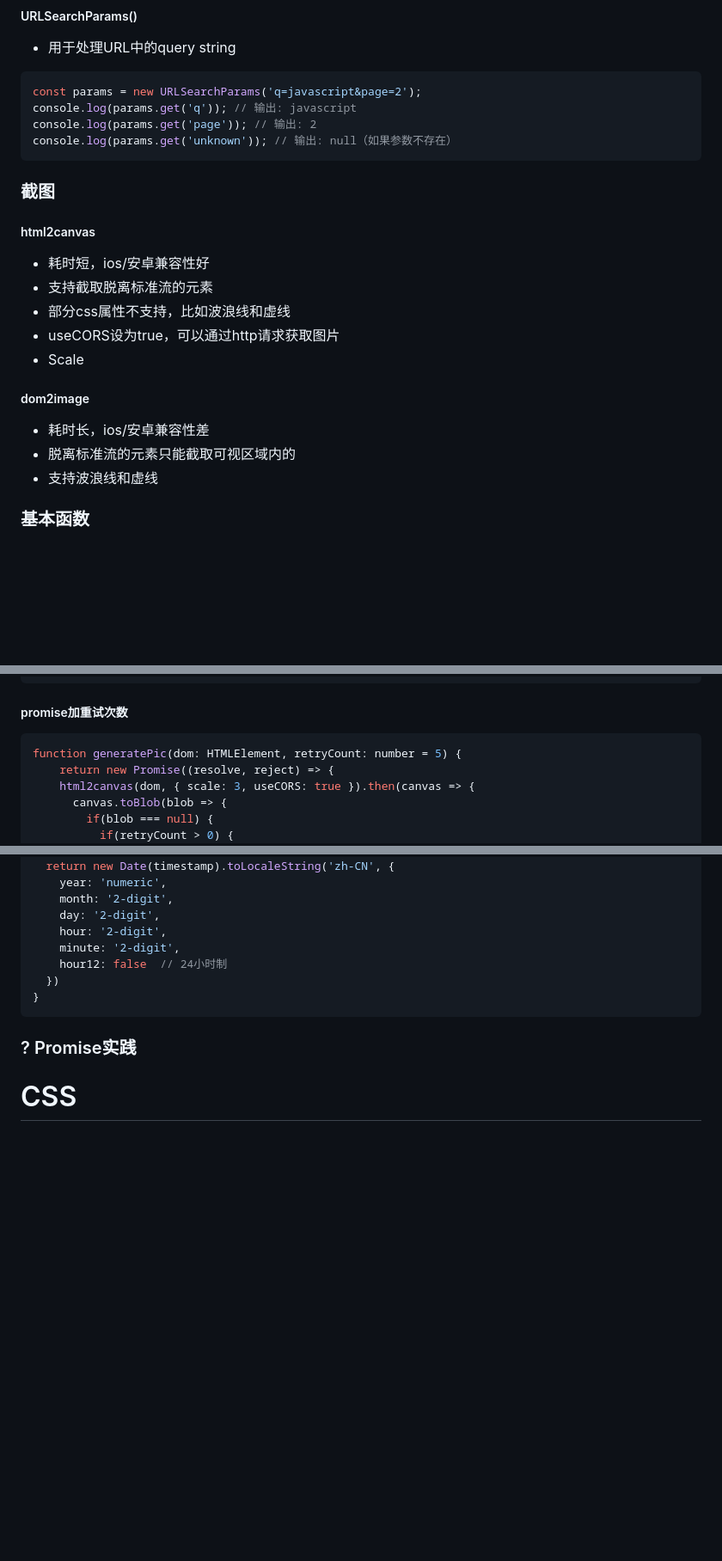
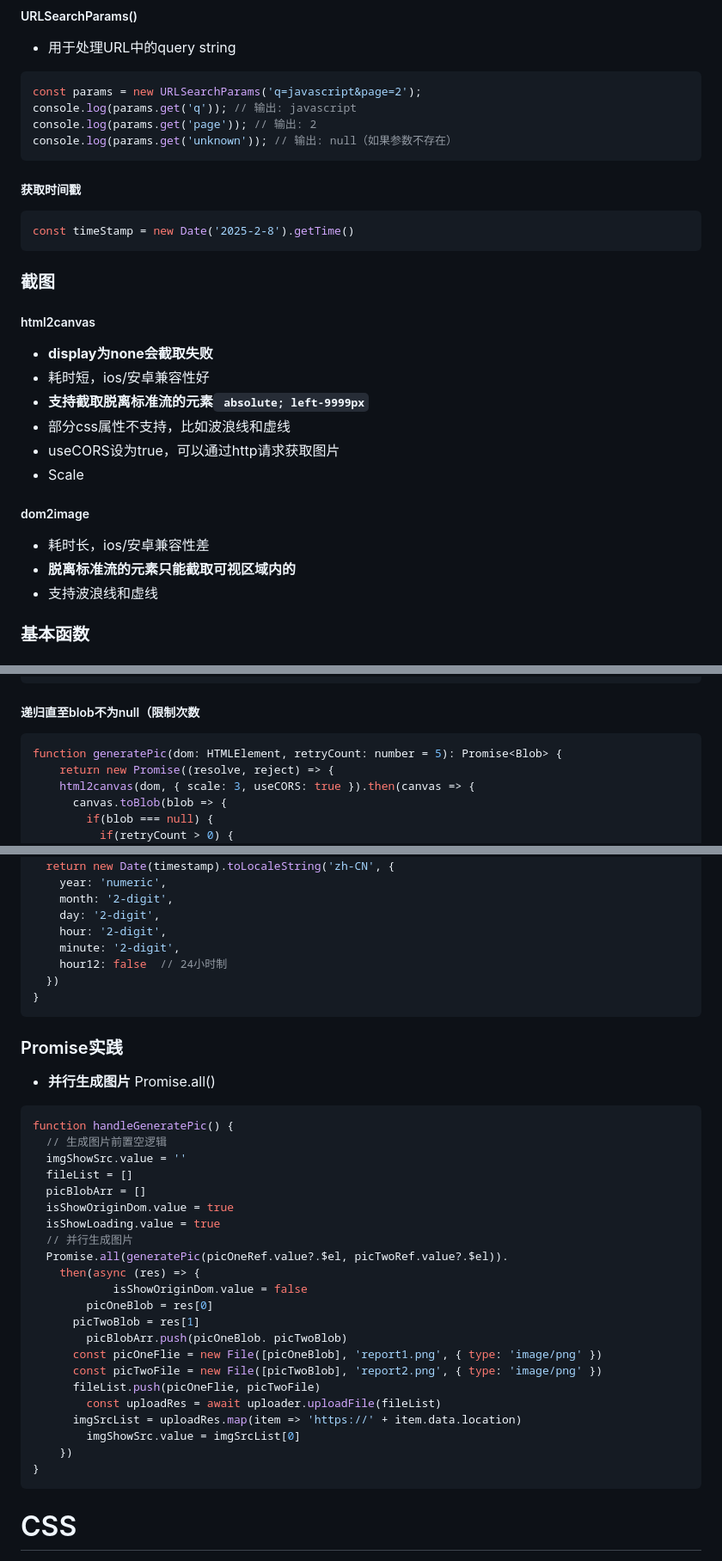
Before and after one commit to shilixiaoqiaoya/typora, a Markdown page: work.md, 3 parts joined by grey strips. Shown at 86% size. Rendered like a GitHub page; blank space fills up the shorter version.

````diff
--- a/work.md
+++ b/work.md
@@ -432,14 +434,27 @@ console.log(params.get('unknown')); // 输出: null（如果参数不存在）
 
 
 
+##### 获取时间戳
+
+```js
+const timeStamp = new Date('2025-2-8').getTime()
+```
+
+
+
+
+
+
+
 
 
 ### 截图
 
 ##### html2canvas
 
+- **display为none会截取失败**
 - 耗时短，ios/安卓兼容性好
-- 支持截取脱离标准流的元素
+- **支持截取脱离标准流的元素` absolute; left-9999px`**
 - 部分css属性不支持，比如波浪线和虚线
 - useCORS设为true，可以通过http请求获取图片
 - Scale
@@ -449,7 +464,7 @@ console.log(params.get('unknown')); // 输出: null（如果参数不存在）
 ##### dom2image
 
 - 耗时长，ios/安卓兼容性差
-- 脱离标准流的元素只能截取可视区域内的
+- **脱离标准流的元素只能截取可视区域内的**
 - 支持波浪线和虚线
 
 
@@ -513,10 +528,10 @@ async function checkProgress() {
 
 
 
-##### promise加重试次数
+##### 递归直至blob不为null（限制次数
 
 ```js
-function generatePic(dom: HTMLElement, retryCount: number = 5) {
+function generatePic(dom: HTMLElement, retryCount: number = 5): Promise<Blob> {
 	return new Promise((resolve, reject) => {
     html2canvas(dom, { scale: 3, useCORS: true }).then(canvas => {
       canvas.toBlob(blob => {
@@ -568,9 +583,34 @@ function timeStampToYMDHM(timestamp: number) {
 
 
 
-### ? Promise实践
+### Promise实践
 
+- **并行生成图片** Promise.all()
 
+```js
+function handleGeneratePic() {
+  // 生成图片前置空逻辑
+  imgShowSrc.value = ''
+  fileList = []
+  picBlobArr = []
+  isShowOriginDom.value = true
+  isShowLoading.value = true
+  // 并行生成图片
+  Promise.all(generatePic(picOneRef.value?.$el, picTwoRef.value?.$el)).
+  	then(async (res) => {
+			isShowOriginDom.value = false
+    	picOneBlob = res[0]
+      picTwoBlob = res[1]
+    	picBlobArr.push(picOneBlob. picTwoBlob)
+      const picOneFlie = new File([picOneBlob], 'report1.png', { type: 'image/png' })
+      const picTwoFile = new File([picTwoBlob], 'report2.png', { type: 'image/png' })
+      fileList.push(picOneFlie, picTwoFile)
+    	const uploadRes = await uploader.uploadFile(fileList)
+      imgSrcList = uploadRes.map(item => 'https://' + item.data.location)
+    	imgShowSrc.value = imgSrcList[0]
+    })
+}
+```
 
 
 
````
Also changed, not shown: other parts of work.md (+96 -2 lines).
